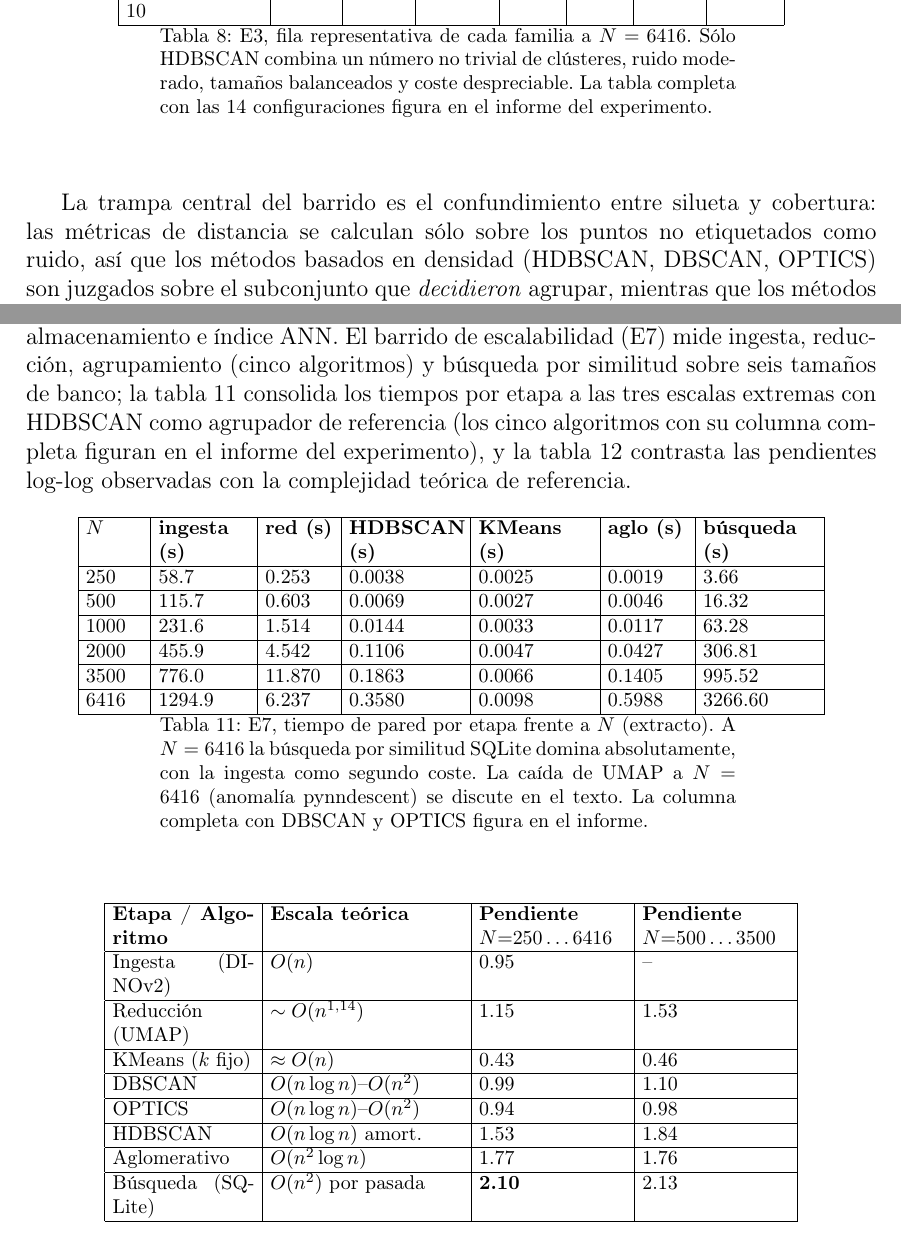
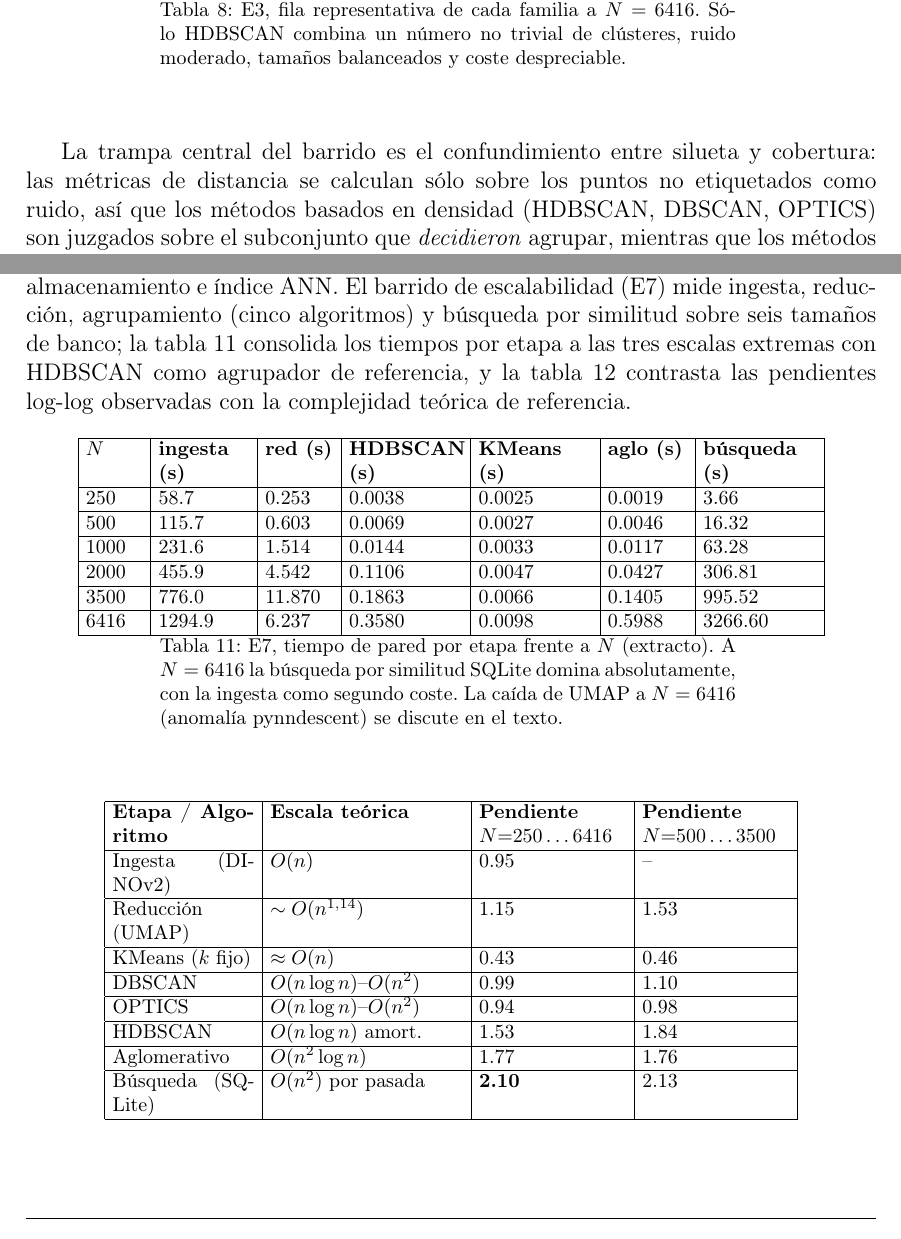
Before and after one commit to Luengor/tfm, a LaTeX document (doc/informe.tex, which reads doc/doc/results.tex): two parts of pages 36 and 39 of 53, joined at a grey line, cut at the place of the change. Compiled offline with pdfLaTeX.

Commit message:
little fix

```diff
--- a/doc/doc/results.tex
+++ b/doc/doc/results.tex
@@ -278,8 +276,7 @@ familia.
   Espectral $k=10$       &  10 & 0.000 & -0.117 & 264 & 3.33 & 1.56 & 2.073 \\ \hline
   \caption{E3, fila representativa de cada familia a $N=6416$. Sólo HDBSCAN
   combina un número no trivial de clústeres, ruido moderado, tamaños
-  balanceados y coste despreciable. La tabla completa con las 14
-  configuraciones figura en el informe del experimento.}
+  balanceados y coste despreciable.}
   \label{tab:e3-summary-6416}
 \end{longtable}
 }
@@ -452,8 +447,7 @@ directa de los barridos de almacenamiento e índice ANN. El barrido de
 escalabilidad (E7) mide ingesta, reducción, agrupamiento (cinco algoritmos)
 y búsqueda por similitud sobre seis tamaños de banco; la
 tabla~\ref{tab:e7-cost} consolida los tiempos por etapa a las tres escalas
-extremas con HDBSCAN como agrupador de referencia (los cinco algoritmos con
-su columna completa figuran en el informe del experimento), y la
+extremas con HDBSCAN como agrupador de referencia, y la
 tabla~\ref{tab:e7-slopes} contrasta las pendientes log-log observadas con la
 complejidad teórica de referencia.
 
@@ -470,7 +464,7 @@ complejidad teórica de referencia.
   \caption{E7, tiempo de pared por etapa frente a $N$ (extracto). A $N=6416$
   la búsqueda por similitud SQLite domina absolutamente, con la ingesta como
   segundo coste. La caída de UMAP a $N=6416$ (anomalía pynndescent) se discute
-  en el texto. La columna completa con DBSCAN y OPTICS figura en el informe.}
+  en el texto.}
   \label{tab:e7-cost}
 \end{longtable}
 }
```
Also changed, not shown: doc/doc/results.tex (42 more changed lines).
